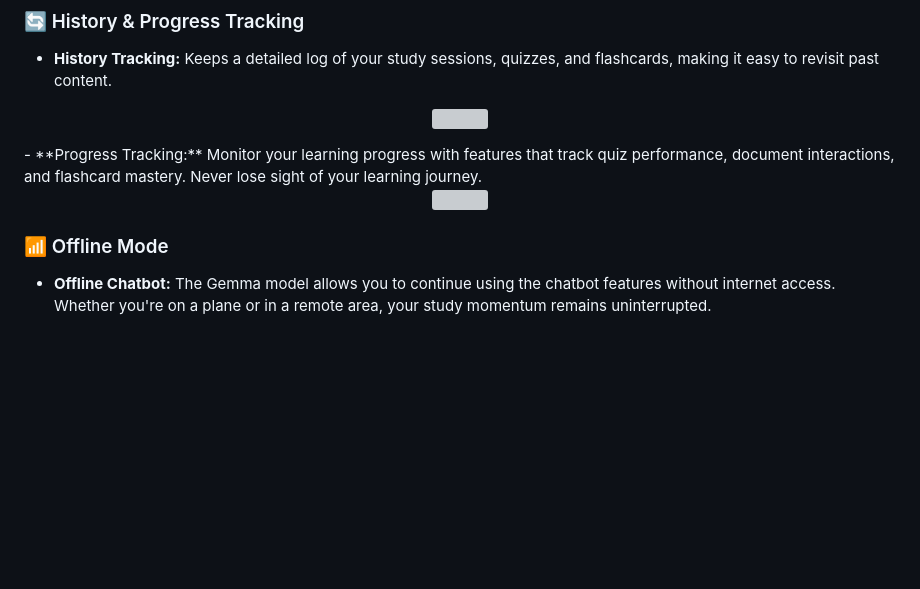
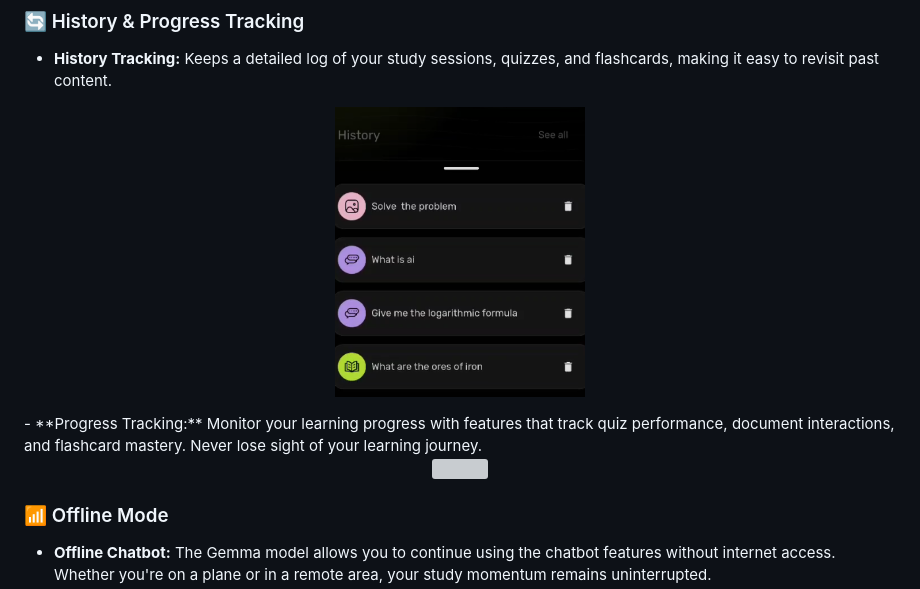
Before and after one commit to ArunKumar200510/Edu-Quest, a Markdown page: README.md, the part around the change printed below. Drawn GitHub-style; blank space fills up the shorter version; grey boxes are pictures that could not be loaded.

```diff
--- a/README.md
+++ b/README.md
@@ -63,7 +63,7 @@ This AI-powered learning app enhances student engagement, retention, and efficie
 ### 🔄 History & Progress Tracking
 - **History Tracking:** Keeps a detailed log of your study sessions, quizzes, and flashcards, making it easy to revisit past content.
 <p align="center">
-  <img src="History_of_chats.png" width="300" style="margin-right: 10px;"/>
+  <img src="Pictures/History_of_chats.png" width="250"/>
 </p>
 - **Progress Tracking:** Monitor your learning progress with features that track quiz performance, document interactions, and flashcard mastery. Never lose sight of your learning journey.
 <p align="center">
```
Also changed, not shown: other parts of README.md (+23 -23 lines).
